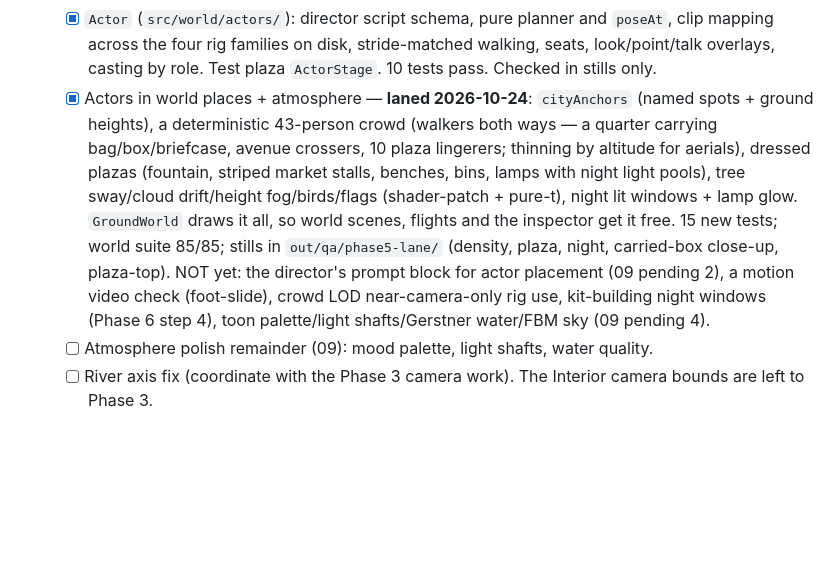
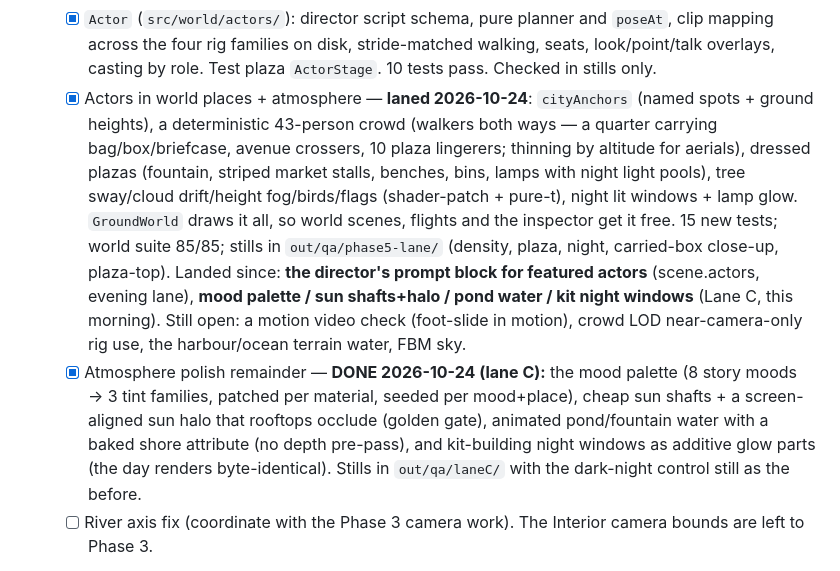
Before and after one commit to amitnarw/remotion-ai-factory, a Markdown page: docs/factory/PROGRESS.md, the part around the change. Drawn GitHub-style; blank space fills up the shorter version.

Commit message:
docs: Lane C landed

```diff
--- a/docs/factory/PROGRESS.md
+++ b/docs/factory/PROGRESS.md
@@ -63,8 +63,8 @@
 - [~] **Phase 5:** better worlds and characters (milestone 5). About 70% — the 2026-10-24 lane landed the world LIFE.
   - [x] Research: characters/animation and deterministic atmosphere (two passes, findings in 09).
   - [x] `Actor` (`src/world/actors/`): director script schema, pure planner and `poseAt`, clip mapping across the four rig families on disk, stride-matched walking, seats, look/point/talk overlays, casting by role. Test plaza `ActorStage`. 10 tests pass. Checked in stills only.
-  - [x] Actors in world places + atmosphere — **laned 2026-10-24**: `cityAnchors` (named spots + ground heights), a deterministic 43-person crowd (walkers both ways — a quarter carrying bag/box/briefcase, avenue crossers, 10 plaza lingerers; thinning by altitude for aerials), dressed plazas (fountain, striped market stalls, benches, bins, lamps with night light pools), tree sway/cloud drift/height fog/birds/flags (shader-patch + pure-t), night lit windows + lamp glow. `GroundWorld` draws it all, so world scenes, flights and the inspector get it free. 15 new tests; world suite 85/85; stills in `out/qa/phase5-lane/` (density, plaza, night, carried-box close-up, plaza-top). NOT yet: the director's prompt block for actor placement (09 pending 2), a motion video check (foot-slide), crowd LOD near-camera-only rig use, kit-building night windows (Phase 6 step 4), toon palette/light shafts/Gerstner water/FBM sky (09 pending 4).
-  - [ ] Atmosphere polish remainder (09): mood palette, light shafts, water quality.
+  - [x] Actors in world places + atmosphere — **laned 2026-10-24**: `cityAnchors` (named spots + ground heights), a deterministic 43-person crowd (walkers both ways — a quarter carrying bag/box/briefcase, avenue crossers, 10 plaza lingerers; thinning by altitude for aerials), dressed plazas (fountain, striped market stalls, benches, bins, lamps with night light pools), tree sway/cloud drift/height fog/birds/flags (shader-patch + pure-t), night lit windows + lamp glow. `GroundWorld` draws it all, so world scenes, flights and the inspector get it free. 15 new tests; world suite 85/85; stills in `out/qa/phase5-lane/` (density, plaza, night, carried-box close-up, plaza-top). Landed since: **the director's prompt block for featured actors** (scene.actors, evening lane), **mood palette / sun shafts+halo / pond water / kit night windows** (Lane C, this morning). Still open: a motion video check (foot-slide in motion), crowd LOD near-camera-only rig use, the harbour/ocean terrain water, FBM sky.
+  - [x] Atmosphere polish remainder — **DONE 2026-10-24 (lane C):** the mood palette (8 story moods → 3 tint families, patched per material, seeded per mood+place), cheap sun shafts + a screen-aligned sun halo that rooftops occlude (golden gate), animated pond/fountain water with a baked shore attribute (no depth pre-pass), and kit-building night windows as additive glow parts (the day renders byte-identical). Stills in `out/qa/laneC/` with the dark-night control still as the before.
   - [ ] River axis fix (coordinate with the Phase 3 camera work). The Interior camera bounds are left to Phase 3.
 - [ ] **Phase 6:** one world and video quality (milestone 6). The engine base is built and tested in `src/world/` ([06-world-engine.md](06-world-engine.md)); step 1 (connect it to the director and the main composition) comes before Phase 3.
 
```
